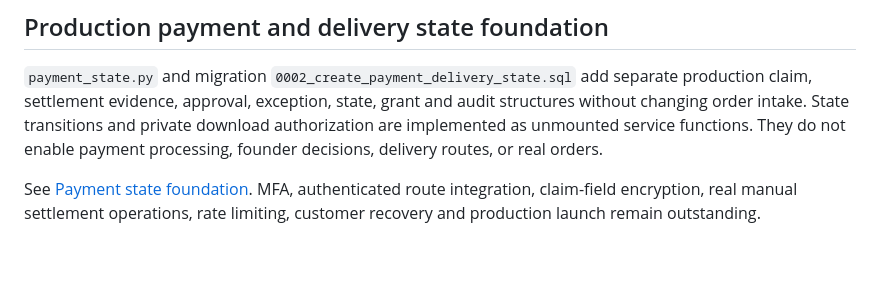
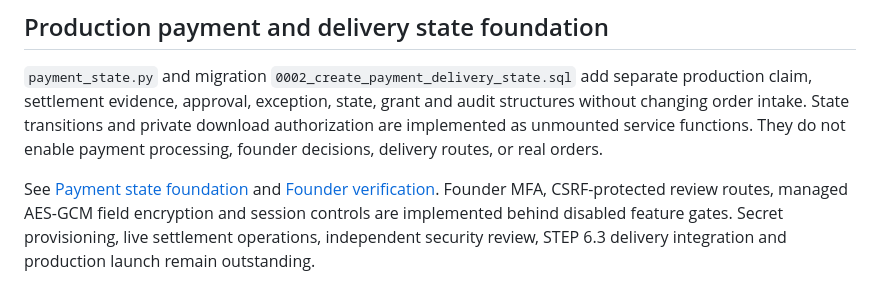
Before and after one commit to BadboyHolly/parentwise-ethiopia-site, a Markdown page: production_checkout/README.md, the part around the change. GitHub-like rendering; blank space fills up the shorter version.

Commit message:
Document founder verification implementation

```diff
--- a/production_checkout/README.md
+++ b/production_checkout/README.md
@@ -41,4 +41,4 @@ Publishing uses conditional create-only writes. Separate protected backups and a
 
 `payment_state.py` and migration `0002_create_payment_delivery_state.sql` add separate production claim, settlement evidence, approval, exception, state, grant and audit structures without changing order intake. State transitions and private download authorization are implemented as unmounted service functions. They do not enable payment processing, founder decisions, delivery routes, or real orders.
 
-See [Payment state foundation](PAYMENT-STATE-FOUNDATION.md). MFA, authenticated route integration, claim-field encryption, real manual settlement operations, rate limiting, customer recovery and production launch remain outstanding.
+See [Payment state foundation](PAYMENT-STATE-FOUNDATION.md) and [Founder verification](FOUNDER-VERIFICATION.md). Founder MFA, CSRF-protected review routes, managed AES-GCM field encryption and session controls are implemented behind disabled feature gates. Secret provisioning, live settlement operations, independent security review, STEP 6.3 delivery integration and production launch remain outstanding.
```
